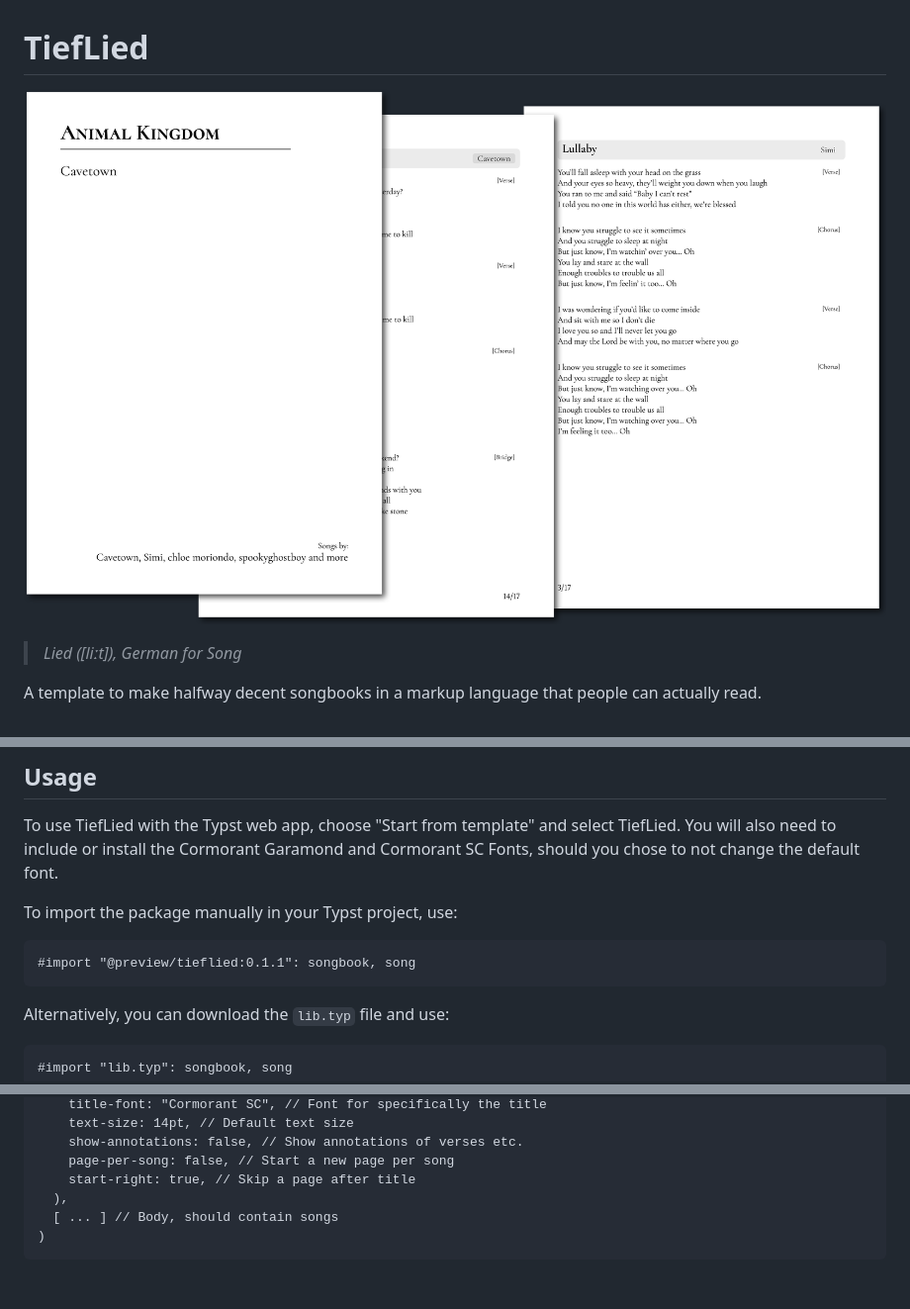
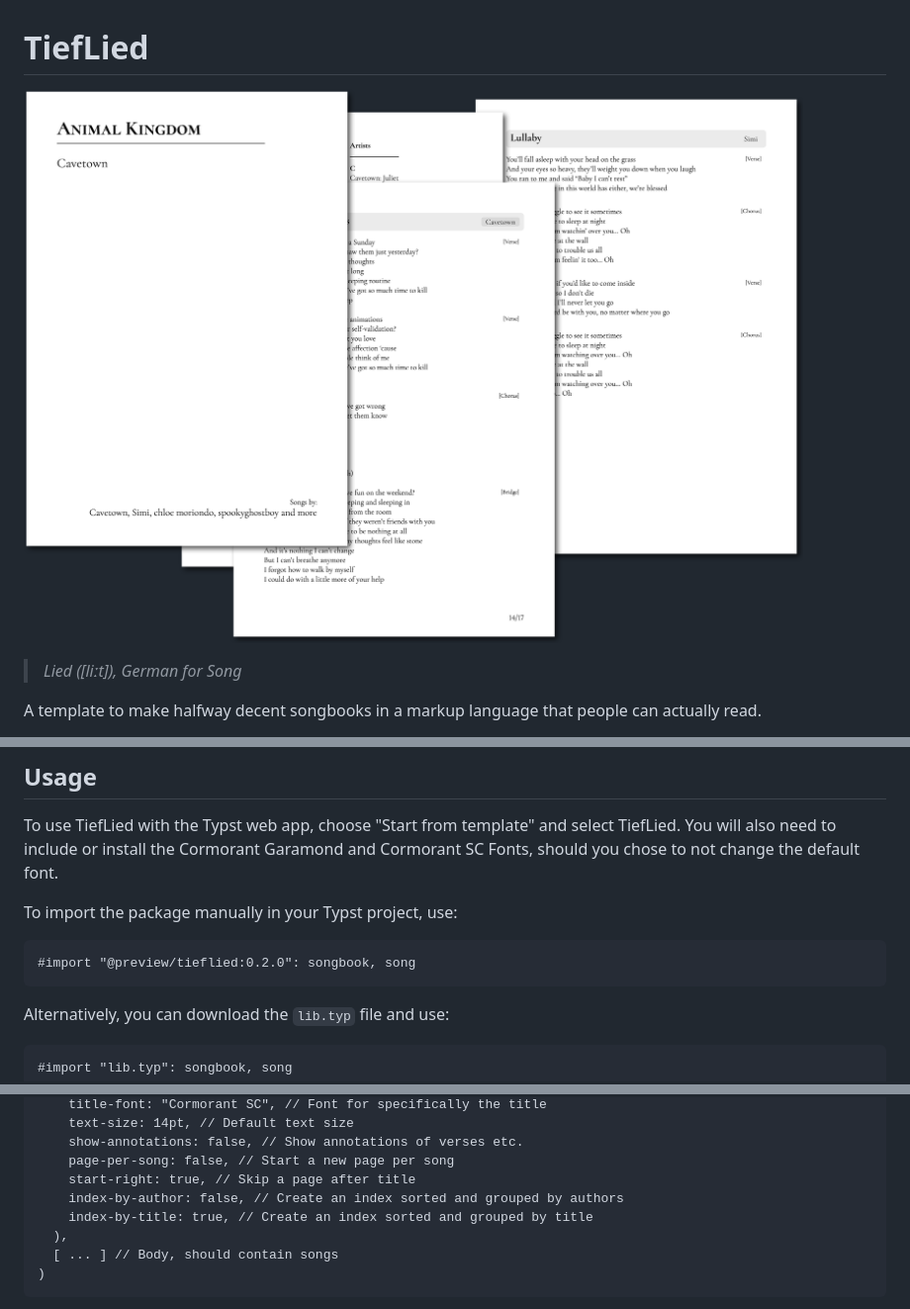
Before and after one commit to Tiefseetauchner/TiefLied, a Markdown page: README.md, 3 parts joined by grey strips. Shown: that part at 99% size. GitHub-like rendering; pictures changed too: cover.png; blank space fills up the shorter version.

Commit message:
- add index

````diff
--- a/README.md
+++ b/README.md
@@ -19,7 +19,7 @@ To use TiefLied with the Typst web app, choose "Start from template" and select
 To import the package manually in your Typst project, use:
 
 ```typst
-#import "@preview/tieflied:0.1.1": songbook, song
+#import "@preview/tieflied:0.2.0": songbook, song
 ```
 
 Alternatively, you can download the `lib.typ` file and use:
@@ -49,6 +49,8 @@ The primary layouting consideres multiple `songs` in a `songbook` (Liederbuch).
     show-annotations: false, // Show annotations of verses etc.
     page-per-song: false, // Start a new page per song
     start-right: true, // Skip a page after title
+    index-by-author: false, // Create an index sorted and grouped by authors
+    index-by-title: true, // Create an index sorted and grouped by title
   ),
   [ ... ] // Body, should contain songs
 )
````
Also changed, not shown: other parts of README.md (+1 -1 lines), 5 other files.
